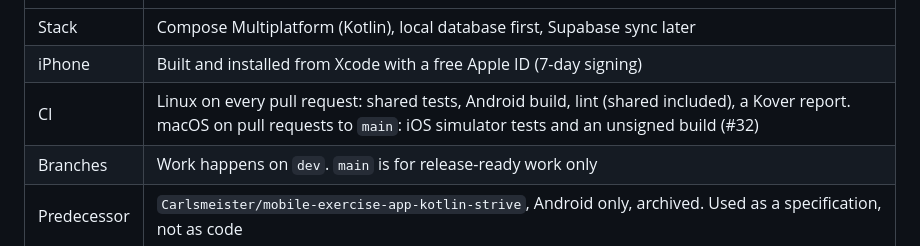
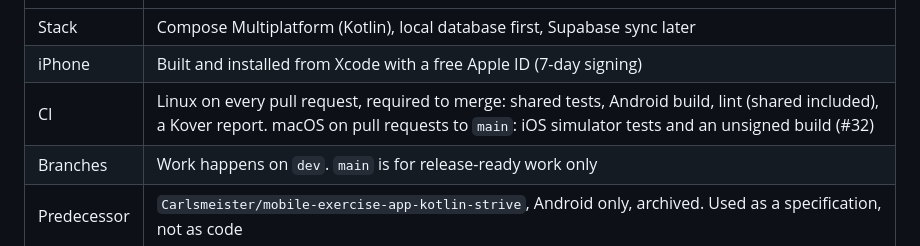
Before and after one commit to Carlsmeister/strive, a Markdown page: README.md, the part around the change. Drawn GitHub-style.

Commit message:
docs: say the Linux check is required to merge
Relates #32

Co-Authored-By: Claude Opus 5.5 <noreply@anthropic.com>

```diff
--- a/README.md
+++ b/README.md
@@ -13,7 +13,7 @@ Definition of Done and the architecture decision records.
 |---|---|
 | Stack | Compose Multiplatform (Kotlin), local database first, Supabase sync later |
 | iPhone | Built and installed from Xcode with a free Apple ID (7-day signing) |
-| CI | Linux on every pull request: shared tests, Android build, lint (shared included), a Kover report. macOS on pull requests to `main`: iOS simulator tests and an unsigned build (#32) |
+| CI | Linux on every pull request, required to merge: shared tests, Android build, lint (shared included), a Kover report. macOS on pull requests to `main`: iOS simulator tests and an unsigned build (#32) |
 | Branches | Work happens on `dev`. `main` is for release-ready work only |
 | Predecessor | `Carlsmeister/mobile-exercise-app-kotlin-strive`, Android only, archived. Used as a specification, not as code |
 
```
